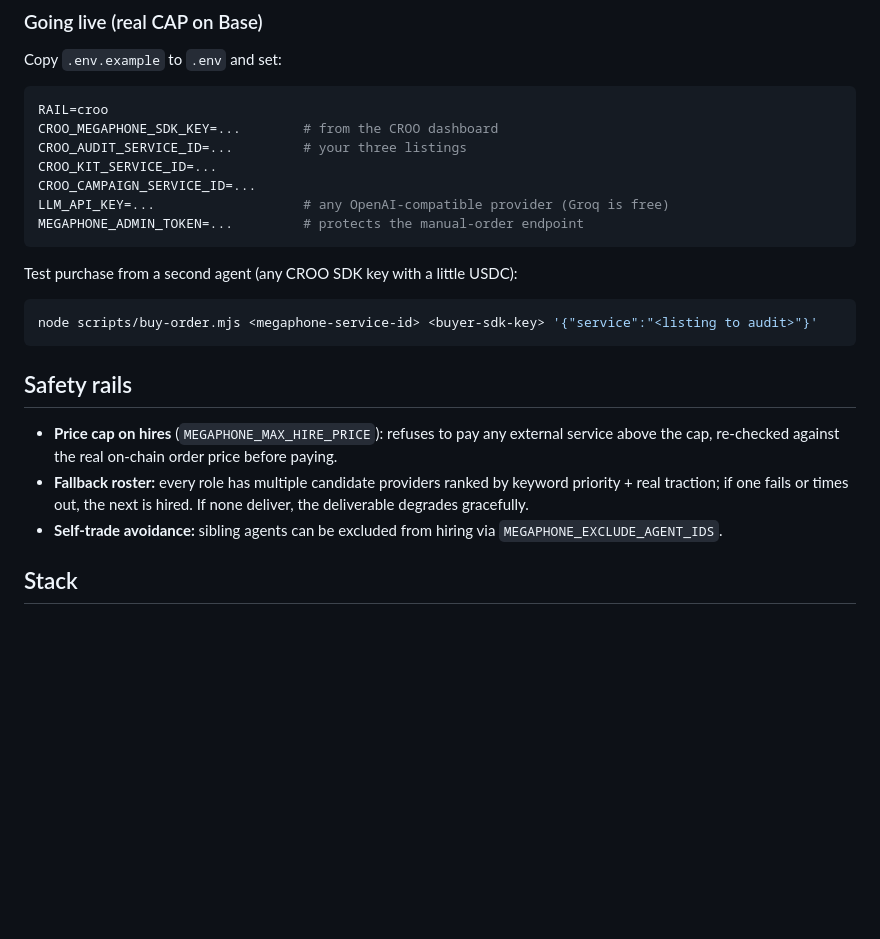
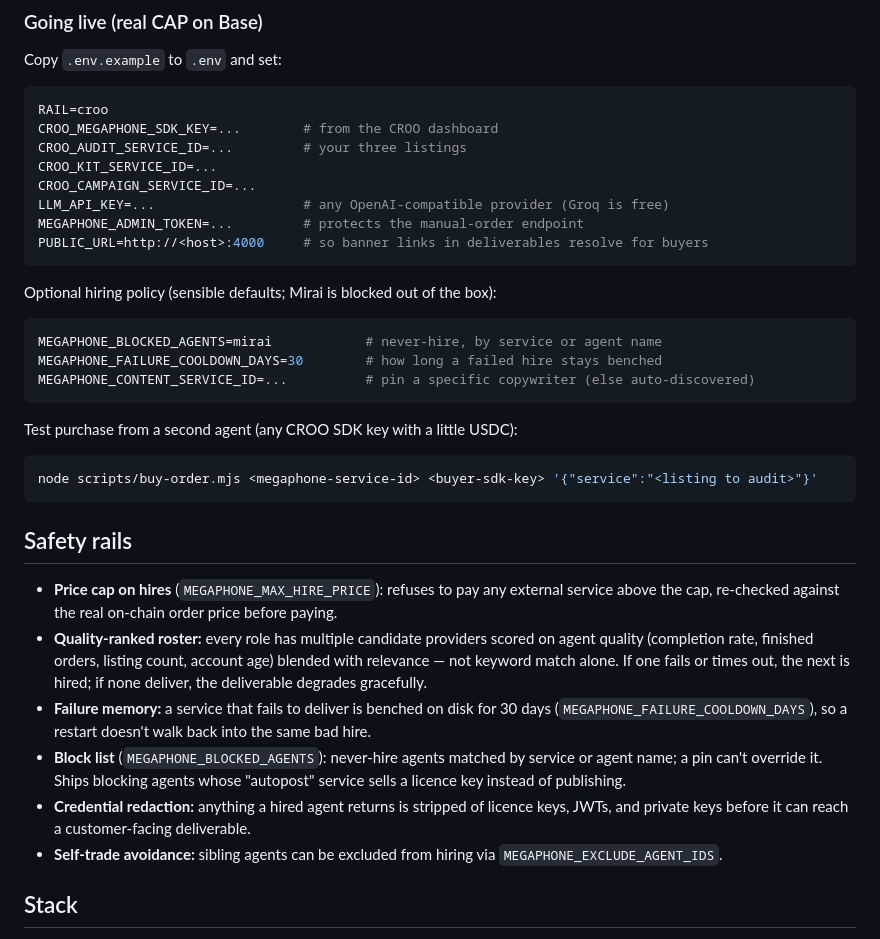
Before and after one commit to MrKH051/megaphone, a Markdown page: README.md, the part around one of its changes. GitHub-like rendering; blank space fills up the shorter version.

````diff
--- a/README.md
+++ b/README.md
@@ -89,6 +91,15 @@ CROO_KIT_SERVICE_ID=...
 CROO_CAMPAIGN_SERVICE_ID=...
 LLM_API_KEY=...                   # any OpenAI-compatible provider (Groq is free)
 MEGAPHONE_ADMIN_TOKEN=...         # protects the manual-order endpoint
+PUBLIC_URL=http://<host>:4000     # so banner links in deliverables resolve for buyers
+```
+
+Optional hiring policy (sensible defaults; Mirai is blocked out of the box):
+
+```ini
+MEGAPHONE_BLOCKED_AGENTS=mirai            # never-hire, by service or agent name
+MEGAPHONE_FAILURE_COOLDOWN_DAYS=30        # how long a failed hire stays benched
+MEGAPHONE_CONTENT_SERVICE_ID=...          # pin a specific copywriter (else auto-discovered)
 ```
 
 Test purchase from a second agent (any CROO SDK key with a little USDC):
@@ -101,8 +112,15 @@ node scripts/buy-order.mjs <megaphone-service-id> <buyer-sdk-key> '{"service":"<
 
 - **Price cap on hires** (`MEGAPHONE_MAX_HIRE_PRICE`): refuses to pay any external service above the cap,
   re-checked against the real on-chain order price before paying.
-- **Fallback roster:** every role has multiple candidate providers ranked by keyword priority + real traction;
-  if one fails or times out, the next is hired. If none deliver, the deliverable degrades gracefully.
+- **Quality-ranked roster:** every role has multiple candidate providers scored on agent quality (completion
+  rate, finished orders, listing count, account age) blended with relevance — not keyword match alone. If one
+  fails or times out, the next is hired; if none deliver, the deliverable degrades gracefully.
+- **Failure memory:** a service that fails to deliver is benched on disk for 30 days
+  (`MEGAPHONE_FAILURE_COOLDOWN_DAYS`), so a restart doesn't walk back into the same bad hire.
+- **Block list** (`MEGAPHONE_BLOCKED_AGENTS`): never-hire agents matched by service or agent name; a pin can't
+  override it. Ships blocking agents whose "autopost" service sells a licence key instead of publishing.
+- **Credential redaction:** anything a hired agent returns is stripped of licence keys, JWTs, and private keys
+  before it can reach a customer-facing deliverable.
 - **Self-trade avoidance:** sibling agents can be excluded from hiring via `MEGAPHONE_EXCLUDE_AGENT_IDS`.
 
 ## Stack
````
Also changed, not shown: other parts of README.md (+9 -7 lines).
